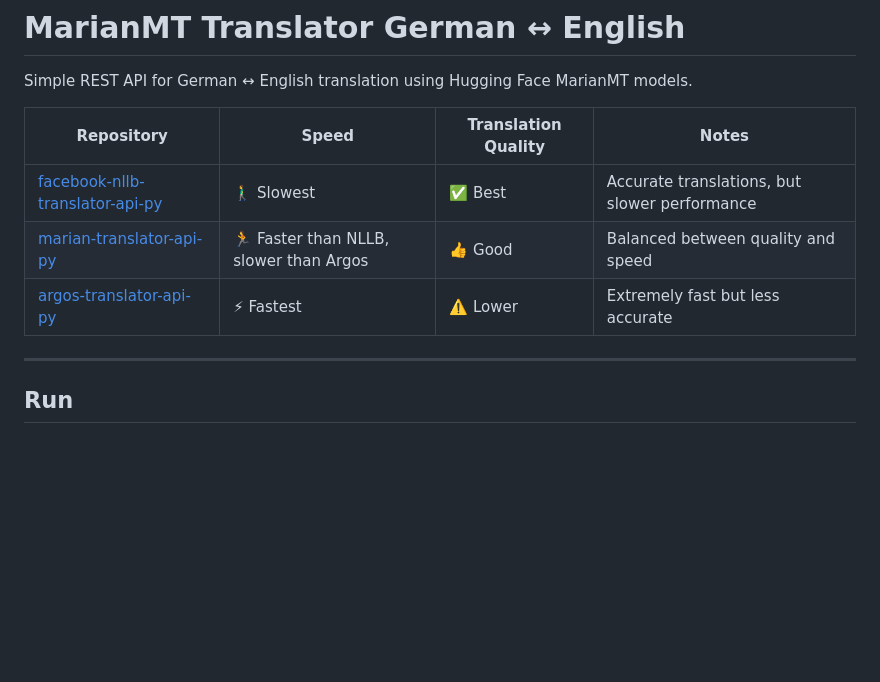
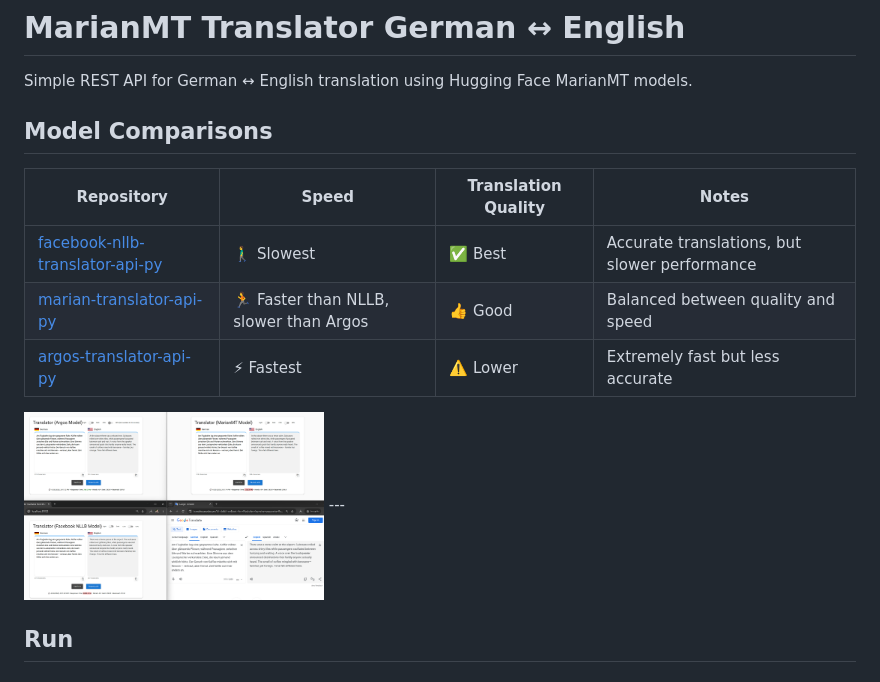
Before and after one commit to jmaycon/marian-translator-api-py, a Markdown page: README.md, the part around the change. Rendered like a GitHub page; pictures changed too: docs/imgs/comparison-translators.png (added); blank space fills up the shorter version.

Commit message:
docs: Add comparison screenshot

```diff
--- a/README.md
+++ b/README.md
@@ -2,6 +2,7 @@
 
 Simple REST API for German ↔ English translation using Hugging Face MarianMT models.
 
+## Model Comparisons
 
 | Repository                                                                                    | Speed                                  | Translation Quality | Notes                                         |
 |-----------------------------------------------------------------------------------------------|----------------------------------------|---------------------|-----------------------------------------------|
@@ -9,6 +10,7 @@ Simple REST API for German ↔ English translation using Hugging Face MarianMT m
 | [marian-translator-api-py](https://github.com/jmaycon/marian-translator-api-py)               | 🏃 Faster than NLLB, slower than Argos | 👍 Good             | Balanced between quality and speed            |
 | [argos-translator-api-py](https://github.com/jmaycon/argos-translator-api-py)                 | ⚡ Fastest                              | ⚠️ Lower            | Extremely fast but less accurate              |
 
+<img src="docs/imgs/comparison-translators.png" alt="comparison" width="300"/>
 ---
 
 ## Run
```
